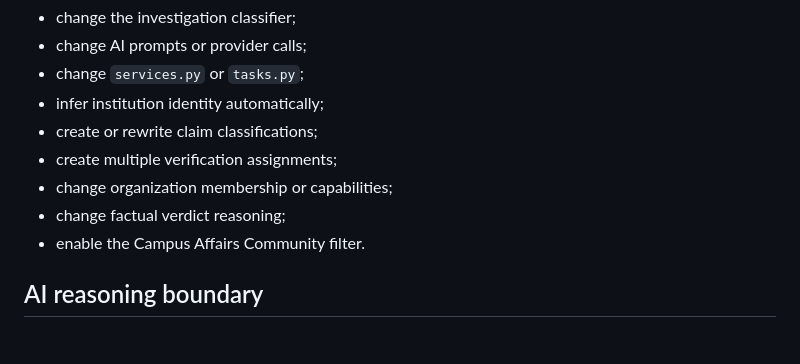
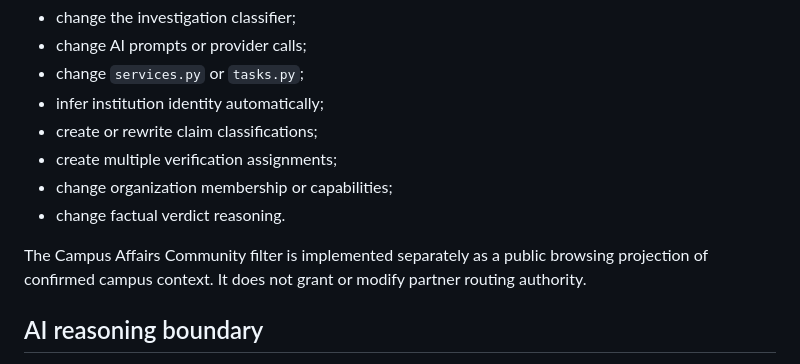
Before and after one commit to renzkirby/truthlens, a Markdown page: docs/claim_taxonomy/STUDENT_PUBLICATION_INSTITUTION_ROUTING_V1.md, the part around the change. GitHub-like rendering.

Commit message:
docs(taxonomy): clarify Campus filter routing boundary

```diff
--- a/docs/claim_taxonomy/STUDENT_PUBLICATION_INSTITUTION_ROUTING_V1.md
+++ b/docs/claim_taxonomy/STUDENT_PUBLICATION_INSTITUTION_ROUTING_V1.md
@@ -155,8 +155,11 @@ This phase does not:
 - create or rewrite claim classifications;
 - create multiple verification assignments;
 - change organization membership or capabilities;
-- change factual verdict reasoning;
-- enable the Campus Affairs Community filter.
+- change factual verdict reasoning.
+
+The Campus Affairs Community filter is implemented separately as a public
+browsing projection of confirmed campus context. It does not grant or modify
+partner routing authority.
 
 ## AI reasoning boundary
 
```
